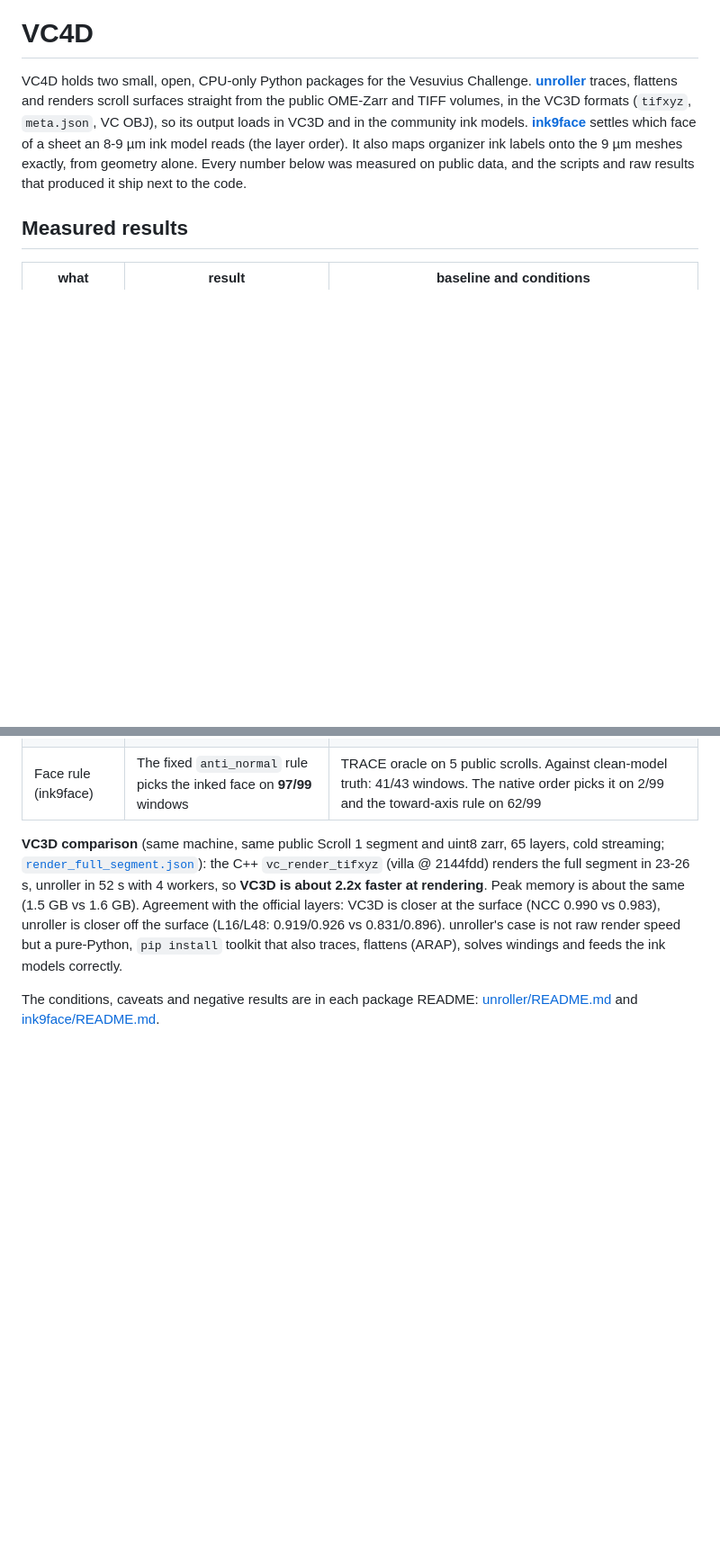
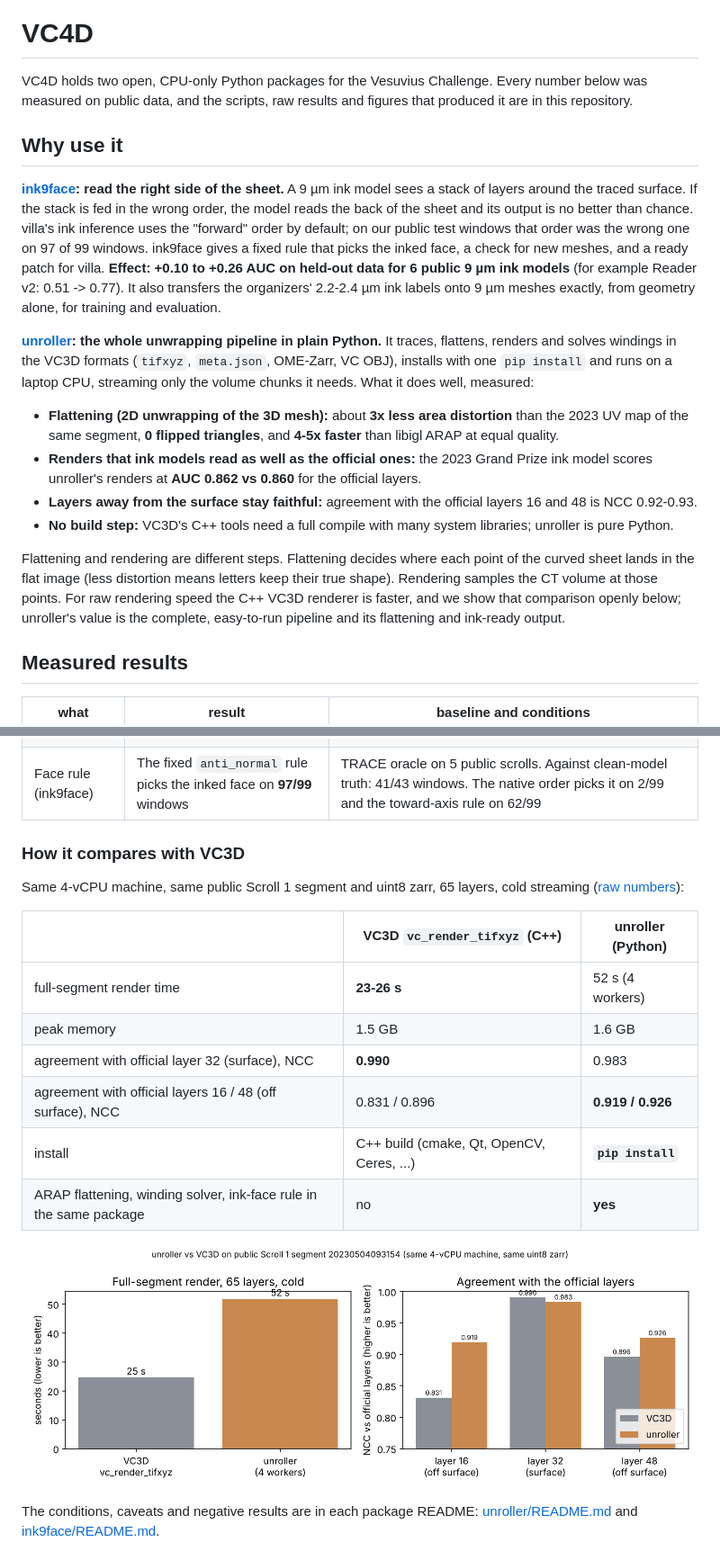
Before and after one commit to abundantjoe/VC4D, a Markdown page: README.md, 2 parts joined by grey strips. Shown at 90% size. Rendered like a GitHub page; pictures changed too: unroller/docs/figs/vc3d_h2h.png (added); blank space fills up the shorter version.

Commit message:
README: lead with the value of each package, explain flattening vs rendering, VC3D comparison as a table and figure, figure gallery
Co-Authored-By: Claude Opus 5.5 <noreply@anthropic.com>
Claude-Session: https://claude.ai/code/session_01VQr7cbTP4t1C2szTPTqvAz

```diff
--- a/README.md
+++ b/README.md
@@ -2,12 +2,33 @@
 
 # VC4D
 
-VC4D holds two small, open, CPU-only Python packages for the Vesuvius Challenge. **[unroller](unroller/)** traces,
-flattens and renders scroll surfaces straight from the public OME-Zarr and TIFF volumes, in the VC3D formats
-(`tifxyz`, `meta.json`, VC OBJ), so its output loads in VC3D and in the community ink models.
-**[ink9face](ink9face/)** settles which face of a sheet an 8-9 µm ink model reads (the layer order). It also maps
-organizer ink labels onto the 9 µm meshes exactly, from geometry alone. Every number below was measured on public
-data, and the scripts and raw results that produced it ship next to the code.
+VC4D holds two open, CPU-only Python packages for the Vesuvius Challenge. Every number below was measured on
+public data, and the scripts, raw results and figures that produced it are in this repository.
+
+## Why use it
+
+**[ink9face](ink9face/): read the right side of the sheet.** A 9 µm ink model sees a stack of layers around the
+traced surface. If the stack is fed in the wrong order, the model reads the back of the sheet and its output is no
+better than chance. villa's ink inference uses the "forward" order by default; on our public test windows that order
+was the wrong one on 97 of 99 windows. ink9face gives a fixed rule that picks the inked face, a check for new meshes,
+and a ready patch for villa. **Effect: +0.10 to +0.26 AUC on held-out data for 6 public 9 µm ink models** (for
+example Reader v2: 0.51 -> 0.77). It also transfers the organizers' 2.2-2.4 µm ink labels onto 9 µm meshes exactly,
+from geometry alone, for training and evaluation.
+
+**[unroller](unroller/): the whole unwrapping pipeline in plain Python.** It traces, flattens, renders and solves
+windings in the VC3D formats (`tifxyz`, `meta.json`, OME-Zarr, VC OBJ), installs with one `pip install` and runs on a
+laptop CPU, streaming only the volume chunks it needs. What it does well, measured:
+* **Flattening (2D unwrapping of the 3D mesh):** about **3x less area distortion** than the 2023 UV map of the same
+  segment, **0 flipped triangles**, and **4-5x faster** than libigl ARAP at equal quality.
+* **Renders that ink models read as well as the official ones:** the 2023 Grand Prize ink model scores unroller's
+  renders at **AUC 0.862 vs 0.860** for the official layers.
+* **Layers away from the surface stay faithful:** agreement with the official layers 16 and 48 is NCC 0.92-0.93.
+* **No build step:** VC3D's C++ tools need a full compile with many system libraries; unroller is pure Python.
+
+Flattening and rendering are different steps. Flattening decides where each point of the curved sheet lands in the
+flat image (less distortion means letters keep their true shape). Rendering samples the CT volume at those points.
+For raw rendering speed the C++ VC3D renderer is faster, and we show that comparison openly below; unroller's value
+is the complete, easy-to-run pipeline and its flattening and ink-ready output.
 
 ## Measured results
 
@@ -21,13 +42,21 @@ data, and the scripts and raw results that produced it ship next to the code.
 | Face / layer order (ink9face) | Reading the correct face raises held-out AUC by **+0.10 to +0.26** across **6 public 9 µm models** | renderer-default (native) order on the same windows. Per-model mesh-bootstrap 95 % CIs, for example ink_9um +0.099 [+0.069, +0.129] and Reader v2 +0.260 [+0.189, +0.324]. Each model is excluded on the segments it was trained on |
 | Face rule (ink9face) | The fixed `anti_normal` rule picks the inked face on **97/99** windows | TRACE oracle on 5 public scrolls. Against clean-model truth: 41/43 windows. The native order picks it on 2/99 and the toward-axis rule on 62/99 |
 
-**VC3D comparison** (same machine, same public Scroll 1 segment and uint8 zarr, 65 layers, cold streaming;
-[`render_full_segment.json`](unroller/benchmarks/results/vc3d_h2h/render_full_segment.json)): the C++
-`vc_render_tifxyz` (villa @ 2144fdd) renders the full segment in 23-26 s, unroller in 52 s with 4 workers, so
-**VC3D is about 2.2x faster at rendering**. Peak memory is about the same (1.5 GB vs 1.6 GB). Agreement with the
-official layers: VC3D is closer at the surface (NCC 0.990 vs 0.983), unroller is closer off the surface
-(L16/L48: 0.919/0.926 vs 0.831/0.896). unroller's case is not raw render speed but a pure-Python, `pip install`
-toolkit that also traces, flattens (ARAP), solves windings and feeds the ink models correctly.
+### How it compares with VC3D
+
+Same 4-vCPU machine, same public Scroll 1 segment and uint8 zarr, 65 layers, cold streaming
+([raw numbers](unroller/benchmarks/results/vc3d_h2h/render_full_segment.json)):
+
+| | VC3D `vc_render_tifxyz` (C++) | unroller (Python) |
+|---|---|---|
+| full-segment render time | **23-26 s** | 52 s (4 workers) |
+| peak memory | 1.5 GB | 1.6 GB |
+| agreement with official layer 32 (surface), NCC | **0.990** | 0.983 |
+| agreement with official layers 16 / 48 (off surface), NCC | 0.831 / 0.896 | **0.919 / 0.926** |
+| install | C++ build (cmake, Qt, OpenCV, Ceres, ...) | **`pip install`** |
+| ARAP flattening, winding solver, ink-face rule in the same package | no | **yes** |
+
+![unroller vs VC3D](unroller/docs/figs/vc3d_h2h.png)
 
 The conditions, caveats and negative results are in each package README:
 [unroller/README.md](unroller/README.md) and [ink9face/README.md](ink9face/README.md).
```
Also changed, not shown: other parts of README.md (+15 -0 lines).
